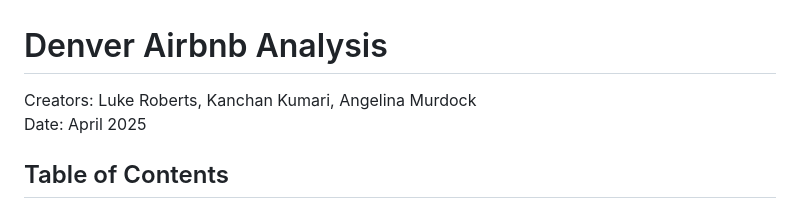
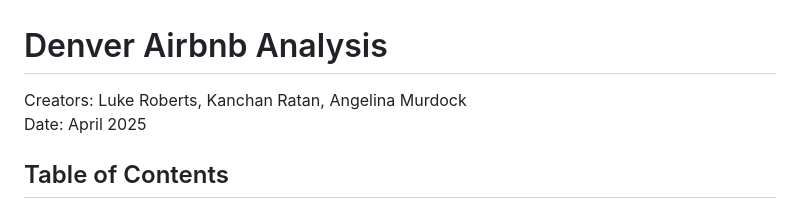
Before and after one commit to kanchanratan1980/Project-5_Group-3, a Markdown page: README.md, the part around the change. Drawn GitHub-style.

```diff
--- a/README.md
+++ b/README.md
@@ -1,5 +1,5 @@
 # Denver Airbnb Analysis
-Creators: Luke Roberts, Kanchan Kumari, Angelina Murdock<br>
+Creators: Luke Roberts, Kanchan Ratan, Angelina Murdock<br>
 Date: April 2025
 
 ## Table of Contents
```
